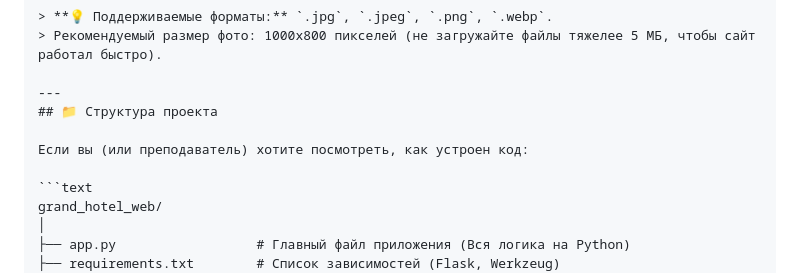
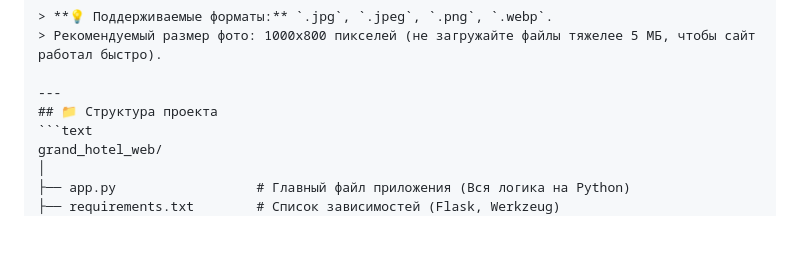
Before and after one commit to L0qt/hotels, a Markdown page: README.md, the part around the change. GitHub-like rendering; blank space fills up the shorter version.

````diff
--- a/README.md
+++ b/README.md
@@ -94,9 +94,6 @@ python app.py
 
 ---
 ## 📁 Структура проекта
-
-Если вы (или преподаватель) хотите посмотреть, как устроен код:
-
 ```text
 grand_hotel_web/
 │
````
